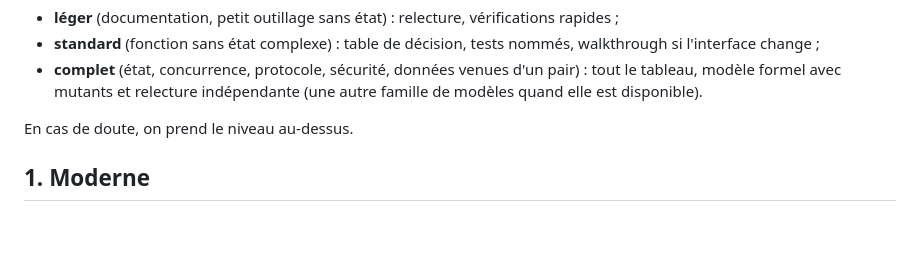
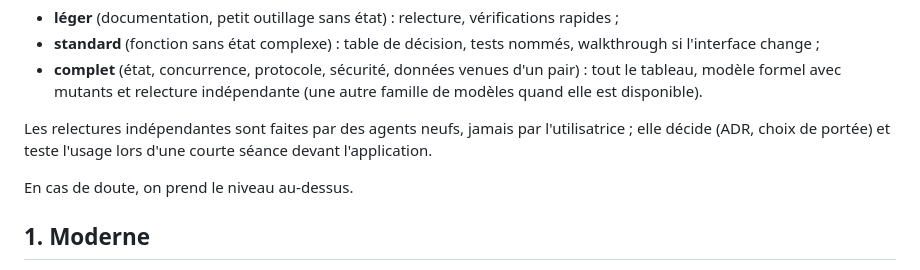
Before and after one commit to oioio-space/inkwell, a Markdown page: docs/engineering-principles.md, the part around the change. Rendered like a GitHub page; blank space fills up the shorter version.

Commit message:
docs(principles): independent reviews are done by fresh agents; the user decides and tries the app
Co-Authored-By: Claude Opus 5.5 <noreply@anthropic.com>

```diff
--- a/docs/engineering-principles.md
+++ b/docs/engineering-principles.md
@@ -32,6 +32,9 @@ dans sa porte :
 - **standard** (fonction sans état complexe) : table de décision, tests nommés, walkthrough si l'interface change ;
 - **complet** (état, concurrence, protocole, sécurité, données venues d'un pair) : tout le tableau, modèle formel avec
   mutants et relecture indépendante (une autre famille de modèles quand elle est disponible).
+
+Les relectures indépendantes sont faites par des agents neufs, jamais par l'utilisatrice ; elle décide (ADR, choix
+de portée) et teste l'usage lors d'une courte séance devant l'application.
 
 En cas de doute, on prend le niveau au-dessus.
 
```
